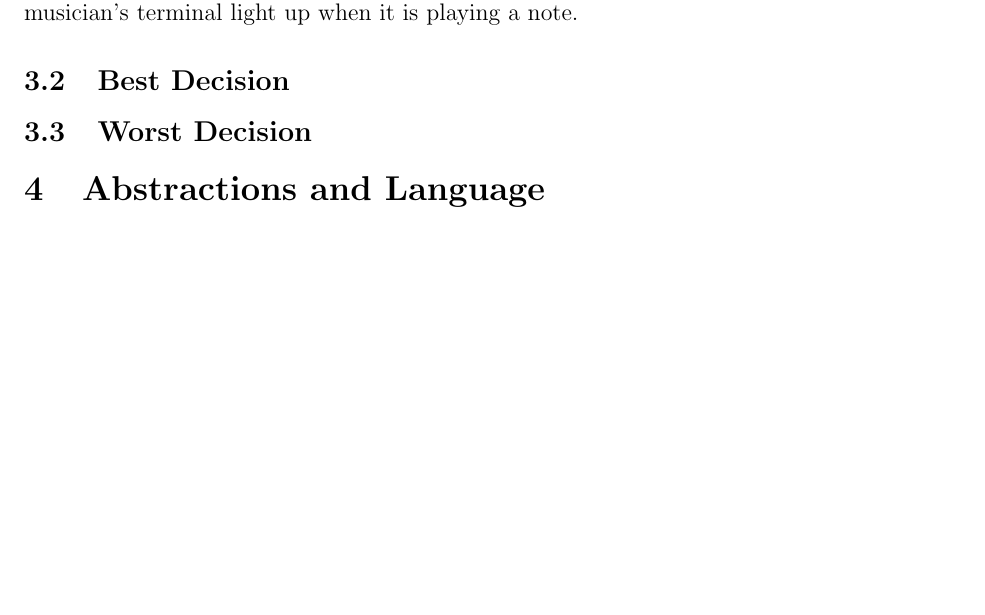
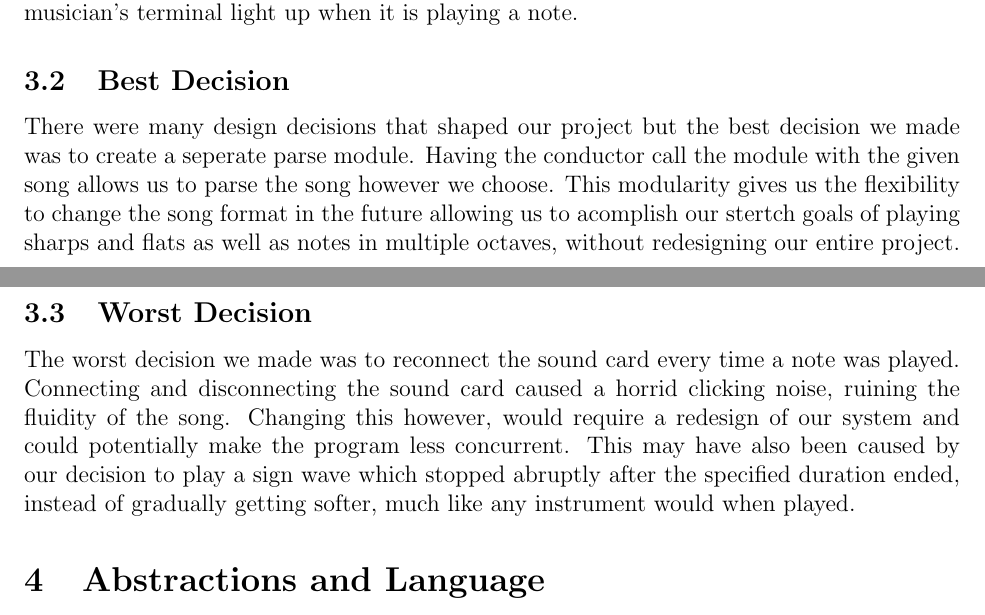
Before and after one commit to TylerLubeck/ConcurrentMusic, a LaTeX document (report/project-final-report.tex): part of page 4 of 6 before the commit and two parts of pages 4 and 5 of 7 after it, the two joined at a grey line, cut so that both start at the same text, the shorter picture padded with empty space. Compiled offline with pdfLaTeX.

Commit message:
design decisions

```diff
--- a/report/project-final-report.tex
+++ b/report/project-final-report.tex
@@ -160,10 +160,19 @@ packages installed. We also accomplished an extra stretch goal of having the mus
 light up when it is playing a note.
 
 \subsection{Best Decision}
-% TODO
+There were many design decisions that shaped our project but the best decision we made was to create
+a seperate parse module. Having the conductor call the module with the given song allows us to parse
+the song however we choose. This modularity gives us the flexibility to change the song format in the
+future allowing us to acomplish our stertch goals of playing sharps and flats as well as notes in
+multiple octaves, without redesigning our entire project.
 
 \subsection{Worst Decision}
-% TODO
+The worst decision we made was to reconnect the sound card every time a note was played. Connecting
+and disconnecting the sound card caused a horrid clicking noise, ruining the fluidity of the song.
+Changing this however, would require a redesign of our system and could potentially make the
+program less concurrent. This may have also been caused by our decision to play a sign wave which
+stopped abruptly after the specified duration ended, instead of gradually getting softer, much like
+any instrument would when played.
 
 
 % Abstractions and Language
```
